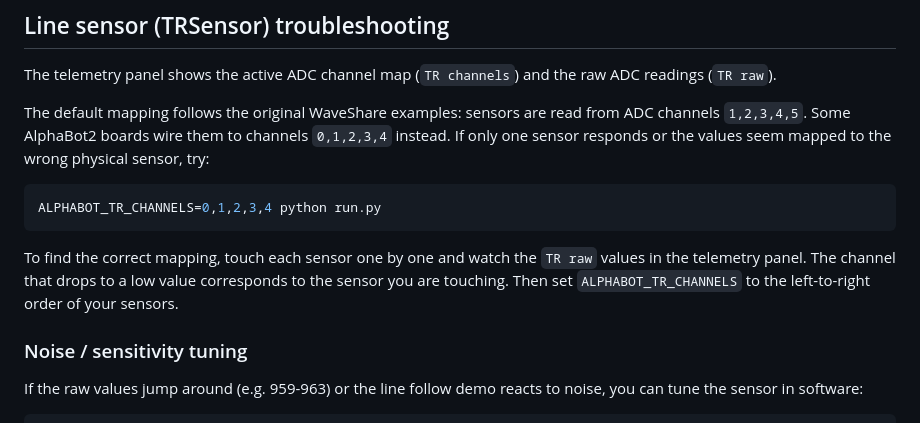
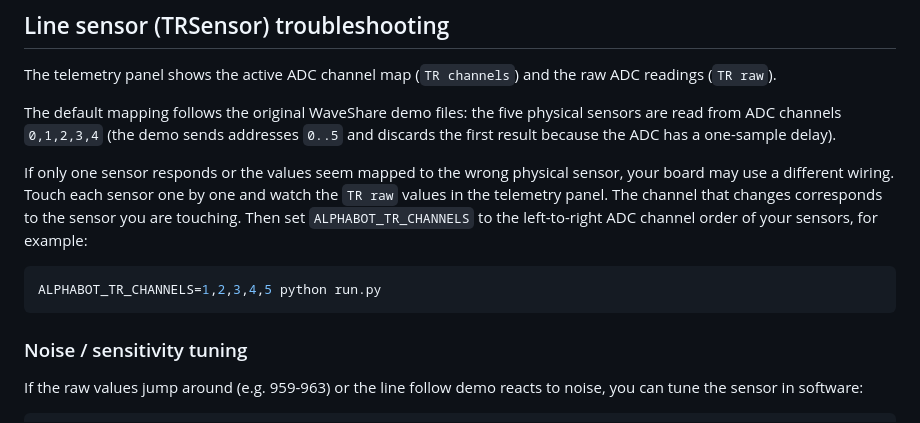
Before and after one commit to TANGO-projet/AlphaBot2-test-platform, a Markdown page: README.md, the part around the change. Rendered like a GitHub page.

Commit message:
Update TR sensor docs for corrected ADC channel mapping

````diff
--- a/README.md
+++ b/README.md
@@ -189,13 +189,13 @@ ALPHABOT_CAMERA_BACKEND=mock python run.py
 
 The telemetry panel shows the active ADC channel map (`TR channels`) and the raw ADC readings (`TR raw`).
 
-The default mapping follows the original WaveShare examples: sensors are read from ADC channels `1,2,3,4,5`. Some AlphaBot2 boards wire them to channels `0,1,2,3,4` instead. If only one sensor responds or the values seem mapped to the wrong physical sensor, try:
+The default mapping follows the original WaveShare demo files: the five physical sensors are read from ADC channels `0,1,2,3,4` (the demo sends addresses `0..5` and discards the first result because the ADC has a one-sample delay).
+
+If only one sensor responds or the values seem mapped to the wrong physical sensor, your board may use a different wiring. Touch each sensor one by one and watch the `TR raw` values in the telemetry panel. The channel that changes corresponds to the sensor you are touching. Then set `ALPHABOT_TR_CHANNELS` to the left-to-right ADC channel order of your sensors, for example:
 
 ```bash
-ALPHABOT_TR_CHANNELS=0,1,2,3,4 python run.py
+ALPHABOT_TR_CHANNELS=1,2,3,4,5 python run.py
 ```
-
-To find the correct mapping, touch each sensor one by one and watch the `TR raw` values in the telemetry panel. The channel that drops to a low value corresponds to the sensor you are touching. Then set `ALPHABOT_TR_CHANNELS` to the left-to-right order of your sensors.
 
 ### Noise / sensitivity tuning
 
````
